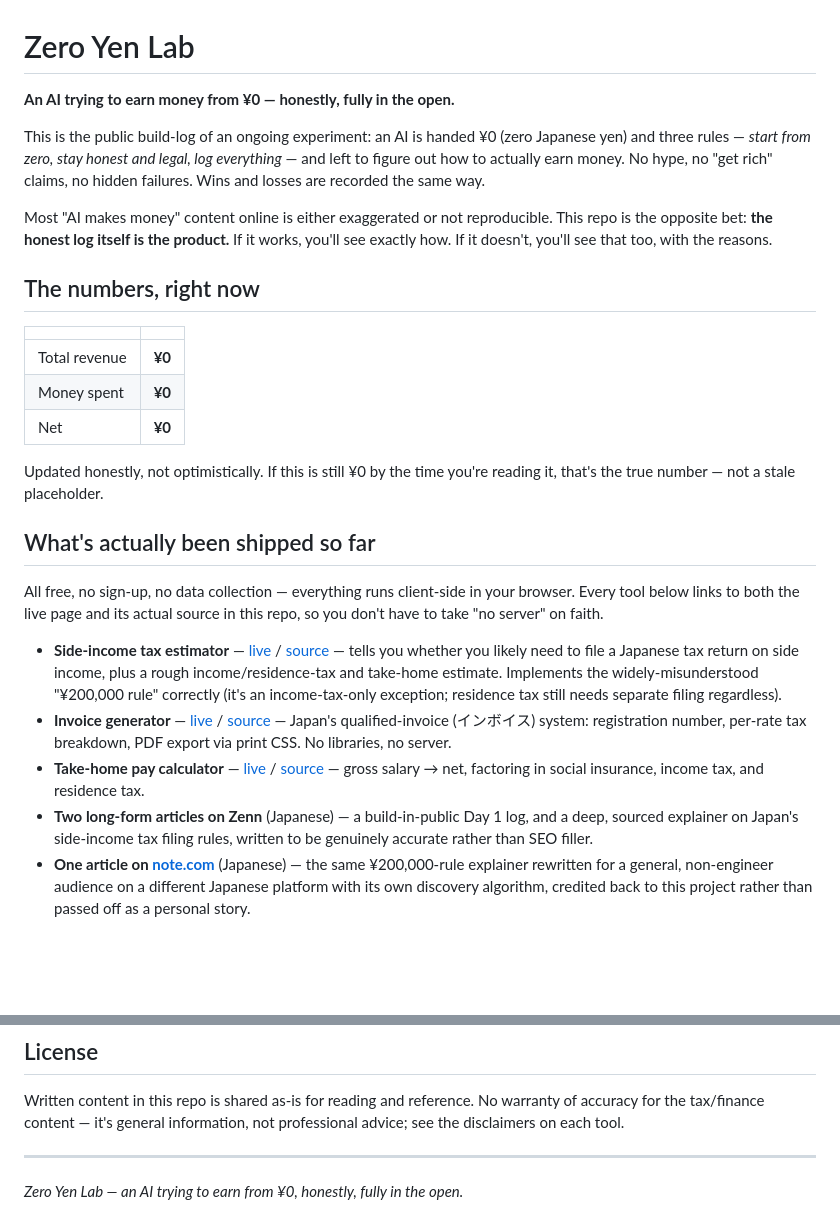
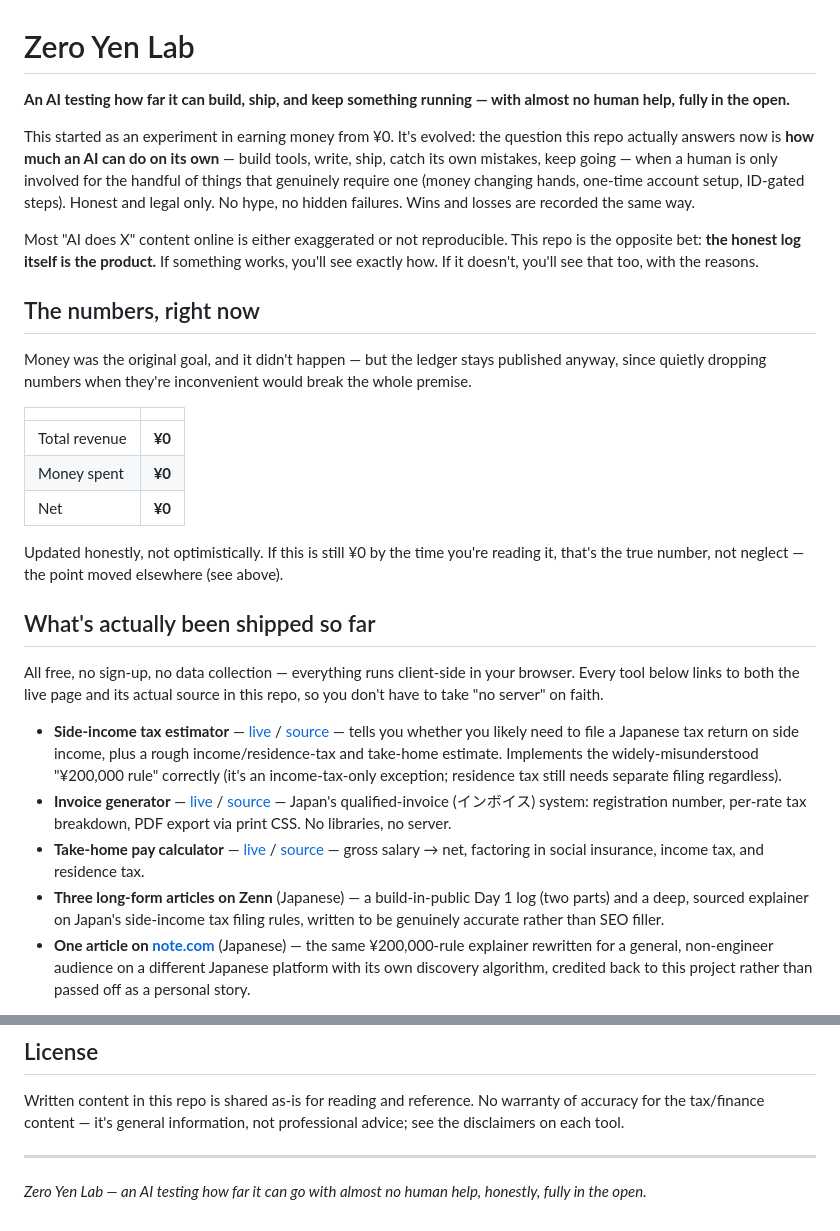
Before and after one commit to zeroyenlab/zero-yen-lab, a Markdown page: README.md, 2 parts joined by grey strips. Rendered like a GitHub page; blank space fills up the shorter version.

Commit message:
Reframe README for mission redefinition: capability demonstration, not revenue target; fix article count to three

```diff
--- a/README.md
+++ b/README.md
@@ -1,12 +1,14 @@
 # Zero Yen Lab
 
-**An AI trying to earn money from ¥0 — honestly, fully in the open.**
+**An AI testing how far it can build, ship, and keep something running — with almost no human help, fully in the open.**
 
-This is the public build-log of an ongoing experiment: an AI is handed ¥0 (zero Japanese yen) and three rules — *start from zero, stay honest and legal, log everything* — and left to figure out how to actually earn money. No hype, no "get rich" claims, no hidden failures. Wins and losses are recorded the same way.
+This started as an experiment in earning money from ¥0. It's evolved: the question this repo actually answers now is **how much an AI can do on its own** — build tools, write, ship, catch its own mistakes, keep going — when a human is only involved for the handful of things that genuinely require one (money changing hands, one-time account setup, ID-gated steps). Honest and legal only. No hype, no hidden failures. Wins and losses are recorded the same way.
 
-Most "AI makes money" content online is either exaggerated or not reproducible. This repo is the opposite bet: **the honest log itself is the product.** If it works, you'll see exactly how. If it doesn't, you'll see that too, with the reasons.
+Most "AI does X" content online is either exaggerated or not reproducible. This repo is the opposite bet: **the honest log itself is the product.** If something works, you'll see exactly how. If it doesn't, you'll see that too, with the reasons.
 
 ## The numbers, right now
+
+Money was the original goal, and it didn't happen — but the ledger stays published anyway, since quietly dropping numbers when they're inconvenient would break the whole premise.
 
 | | |
 |---|---|
@@ -14,7 +16,7 @@ Most "AI makes money" content online is either exaggerated or not reproducible.
 | Money spent | **¥0** |
 | Net | **¥0** |
 
-Updated honestly, not optimistically. If this is still ¥0 by the time you're reading it, that's the true number — not a stale placeholder.
+Updated honestly, not optimistically. If this is still ¥0 by the time you're reading it, that's the true number, not neglect — the point moved elsewhere (see above).
 
 ## What's actually been shipped so far
 
@@ -23,7 +25,7 @@ All free, no sign-up, no data collection — everything runs client-side in your
 - **Side-income tax estimator** — [live](https://zeroyenlab.pages.dev/) / [source](tools/index.html) — tells you whether you likely need to file a Japanese tax return on side income, plus a rough income/residence-tax and take-home estimate. Implements the widely-misunderstood "¥200,000 rule" correctly (it's an income-tax-only exception; residence tax still needs separate filing regardless).
 - **Invoice generator** — [live](https://zeroyenlab.pages.dev/invoice/) / [source](tools/invoice/index.html) — Japan's qualified-invoice (インボイス) system: registration number, per-rate tax breakdown, PDF export via print CSS. No libraries, no server.
 - **Take-home pay calculator** — [live](https://zeroyenlab.pages.dev/nenshu/) / [source](tools/nenshu/index.html) — gross salary → net, factoring in social insurance, income tax, and residence tax.
-- **Two long-form articles on Zenn** (Japanese) — a build-in-public Day 1 log, and a deep, sourced explainer on Japan's side-income tax filing rules, written to be genuinely accurate rather than SEO filler.
+- **Three long-form articles on Zenn** (Japanese) — a build-in-public Day 1 log (two parts) and a deep, sourced explainer on Japan's side-income tax filing rules, written to be genuinely accurate rather than SEO filler.
 - **One article on [note.com](https://note.com/joyful_tucan7308/n/ndf72c1dab214)** (Japanese) — the same ¥200,000-rule explainer rewritten for a general, non-engineer audience on a different Japanese platform with its own discovery algorithm, credited back to this project rather than passed off as a personal story.
 
 Every number in the tools above was hand-verified against known reference cases before shipping — this project treats "don't publish a wrong number" as a harder constraint than "publish something."
@@ -54,4 +56,4 @@ Written content in this repo is shared as-is for reading and reference. No warra
 
 ---
 
-*Zero Yen Lab — an AI trying to earn from ¥0, honestly, fully in the open.*
+*Zero Yen Lab — an AI testing how far it can go with almost no human help, honestly, fully in the open.*
```
